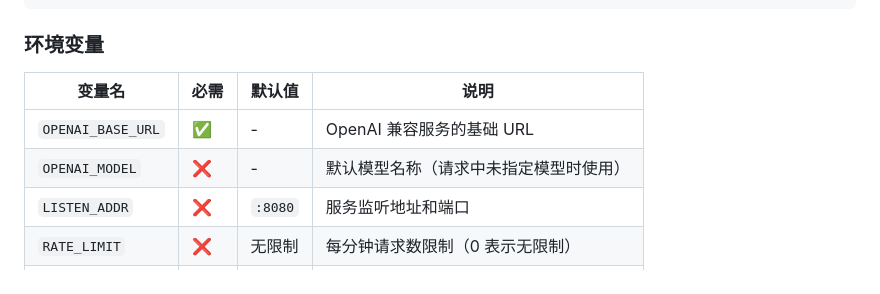
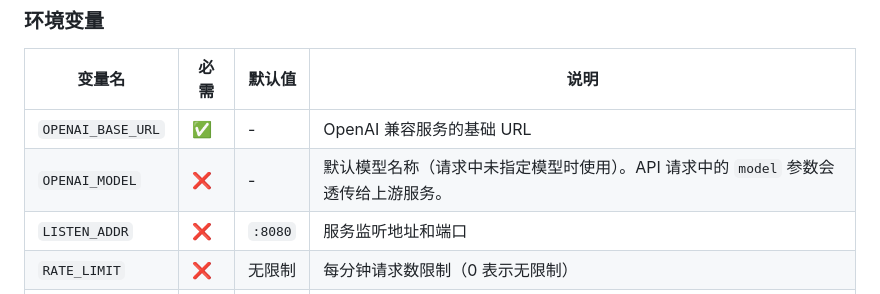
Before and after one commit to Pl6ME/ant2oa, a Markdown page: README_ZH.md, the part around the change. Drawn GitHub-style.

```diff
--- a/README_ZH.md
+++ b/README_ZH.md
@@ -225,7 +225,7 @@ curl -u :admin -X POST http://localhost:8080/api/config \
 | 变量名 | 必需 | 默认值 | 说明 |
 |--------|------|--------|------|
 | `OPENAI_BASE_URL` | ✅ | - | OpenAI 兼容服务的基础 URL |
-| `OPENAI_MODEL` | ❌ | - | 默认模型名称（请求中未指定模型时使用） |
+| `OPENAI_MODEL` | ❌ | - | 默认模型名称（请求中未指定模型时使用）。API 请求中的 `model` 参数会透传给上游服务。 |
 | `LISTEN_ADDR` | ❌ | `:8080` | 服务监听地址和端口 |
 | `RATE_LIMIT` | ❌ | 无限制 | 每分钟请求数限制（0 表示无限制） |
 | `ADMIN_PASSWORD` | ❌ | `admin` | 配置页面访问密码 |
```
Also changed, not shown: README.md (+1 -1 lines).
